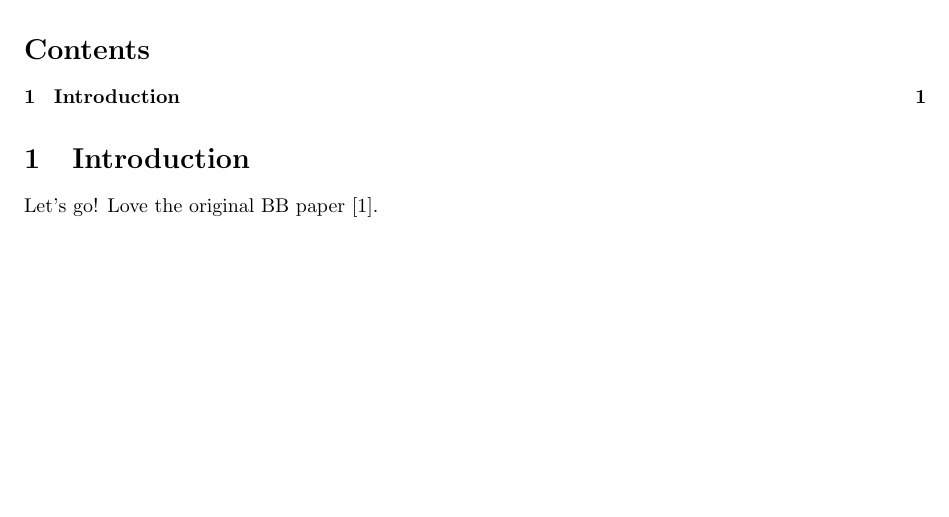
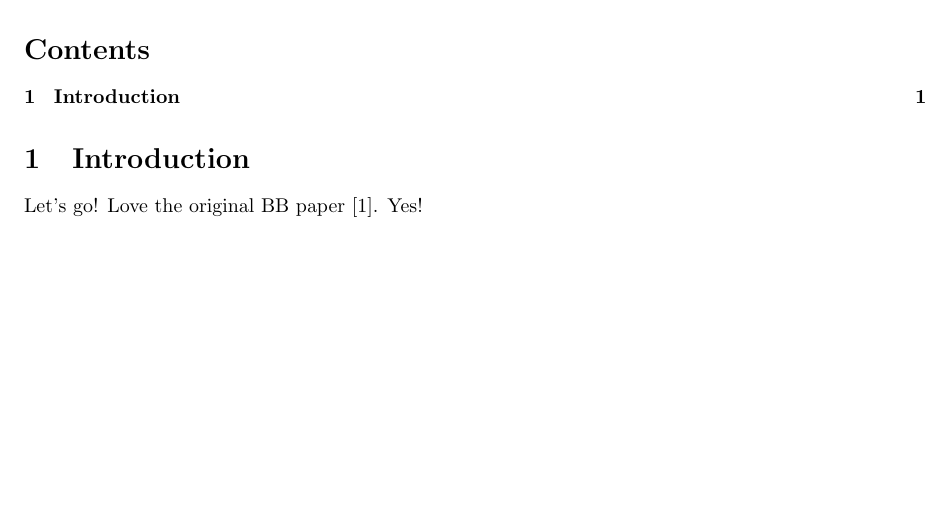
Before and after one commit to northern-64bit/bbchallenge-paper, a LaTeX paper (bbchallenge-paper.tex): part of page 1 of 2, cut so that both start at the same text. Compiled offline with pdfLaTeX.

Commit message:
testing github action

```diff
--- a/bbchallenge-paper.tex
+++ b/bbchallenge-paper.tex
@@ -87,7 +87,7 @@
 
 \section{Introduction}
 
-Let's go! Love the original BB paper \cite{Rado_1962}.
+Let's go! Love the original BB paper \cite{Rado_1962}. Yes!
 
 \bibliographystyle{abbrv}
 \newpage
```
